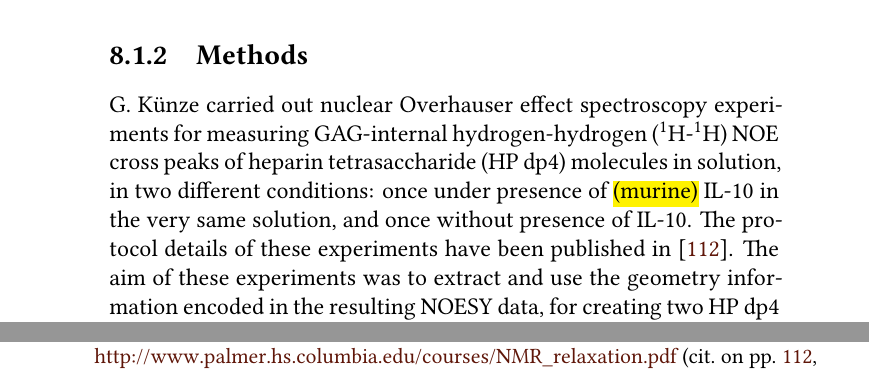
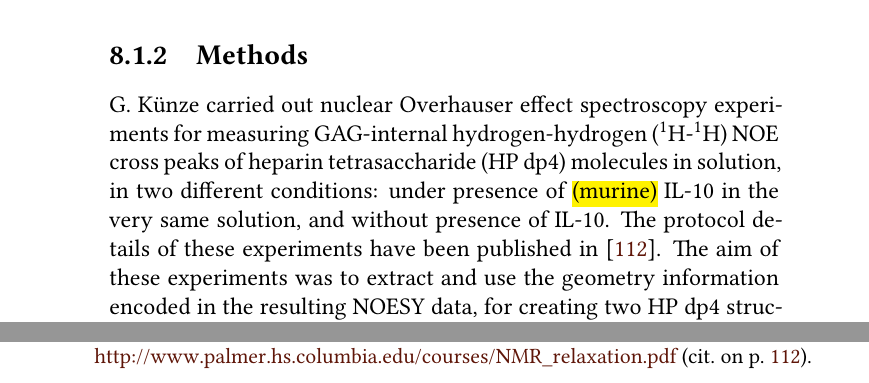
Before and after one commit to jgehrcke/phd-thesis, a LaTeX thesis (latexproject/main.tex, which reads latexproject/08_il10gags_nmr.tex): two parts of pages 123 and 161 of 165 before the commit and two parts of pages 123 and 153 of 157 after it, joined at a grey line, cut so that both start at the same text. Compiled offline with XeLaTeX.

Commit message:
nmr: some text improvements, latex fix.

```diff
--- a/latexproject/08_il10gags_nmr.tex
+++ b/latexproject/08_il10gags_nmr.tex
@@ -65,13 +65,13 @@ data at all.
 \subsection{Methods} \label{nmr:methdos} G. Künze carried out nuclear Overhauser
 effect spectroscopy experiments for measuring GAG-internal hydrogen-hydrogen
 (${}^1$H-${}^1$H) NOE cross peaks of heparin tetrasaccharide (HP dp4) molecules
-in solution, in two different conditions: once under presence of \hl{(murine)}
-IL-10 in the very same solution, and once without presence of IL-10. The
-protocol details of these experiments have been published in
-\cite{kuenze_gehrcke_2014}. The aim of these experiments was to extract and use
-the geometry information encoded in the resulting NOESY data, for creating two
-HP dp4 structure models: one for what we call the \enquote{bound} state, and one
-for the \enquote{unbound} state (with and without IL-10, respectively).
+in solution, in two different conditions: under presence of \hl{(murine)} IL-10
+in the very same solution, and without presence of IL-10. The protocol details
+of these experiments have been published in \cite{kuenze_gehrcke_2014}. The aim
+of these experiments was to extract and use the geometry information encoded in
+the resulting NOESY data, for creating two HP dp4 structure models: one for what
+we call the \enquote{bound} state, and one for the \enquote{unbound} state (with
+and without IL-10, respectively).
 
 The creation of structure models from the NOESY-derived distance data can be
 considered an optimization problem --- with the goal of finding the heparin
```
Also changed, not shown: latexproject/08_il10gags_nmr.tex (2 more changed lines).
